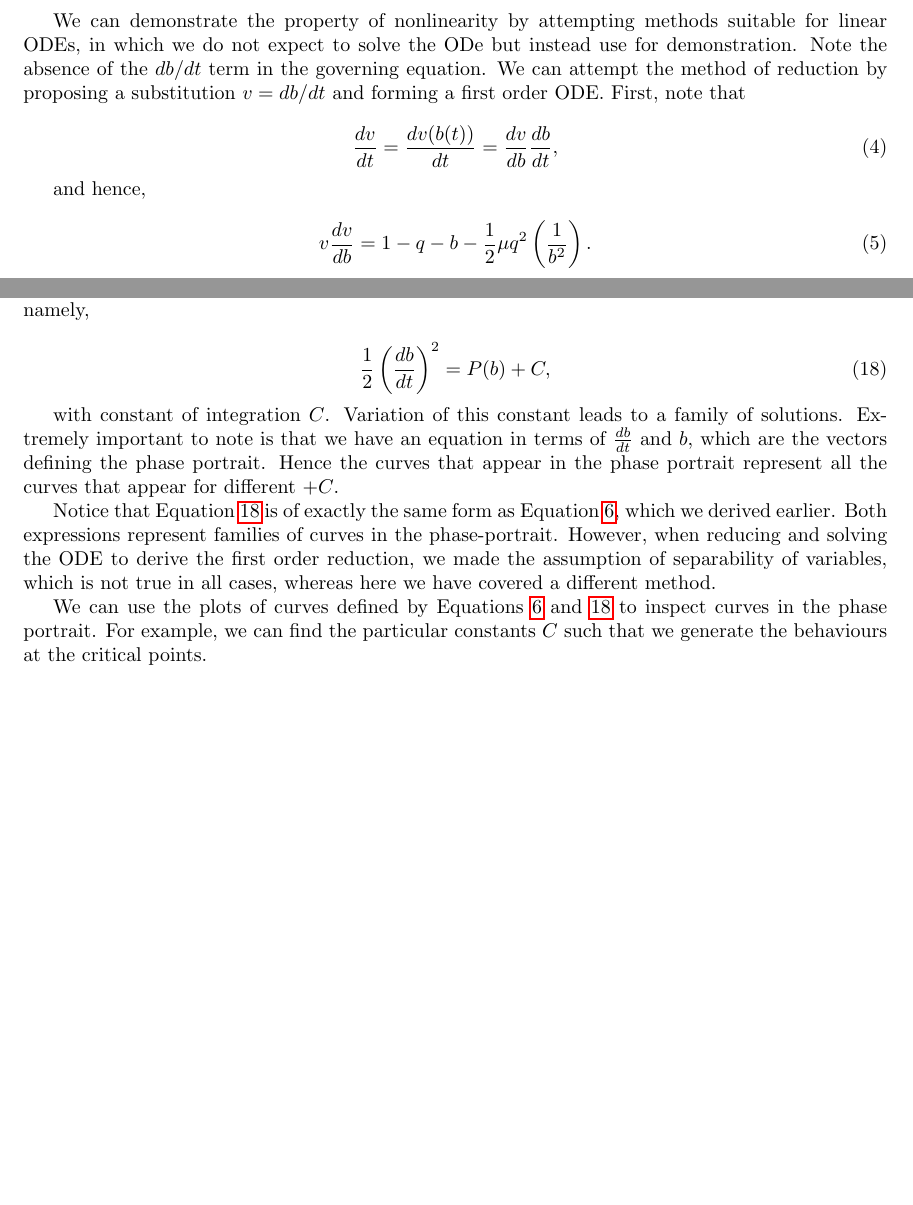
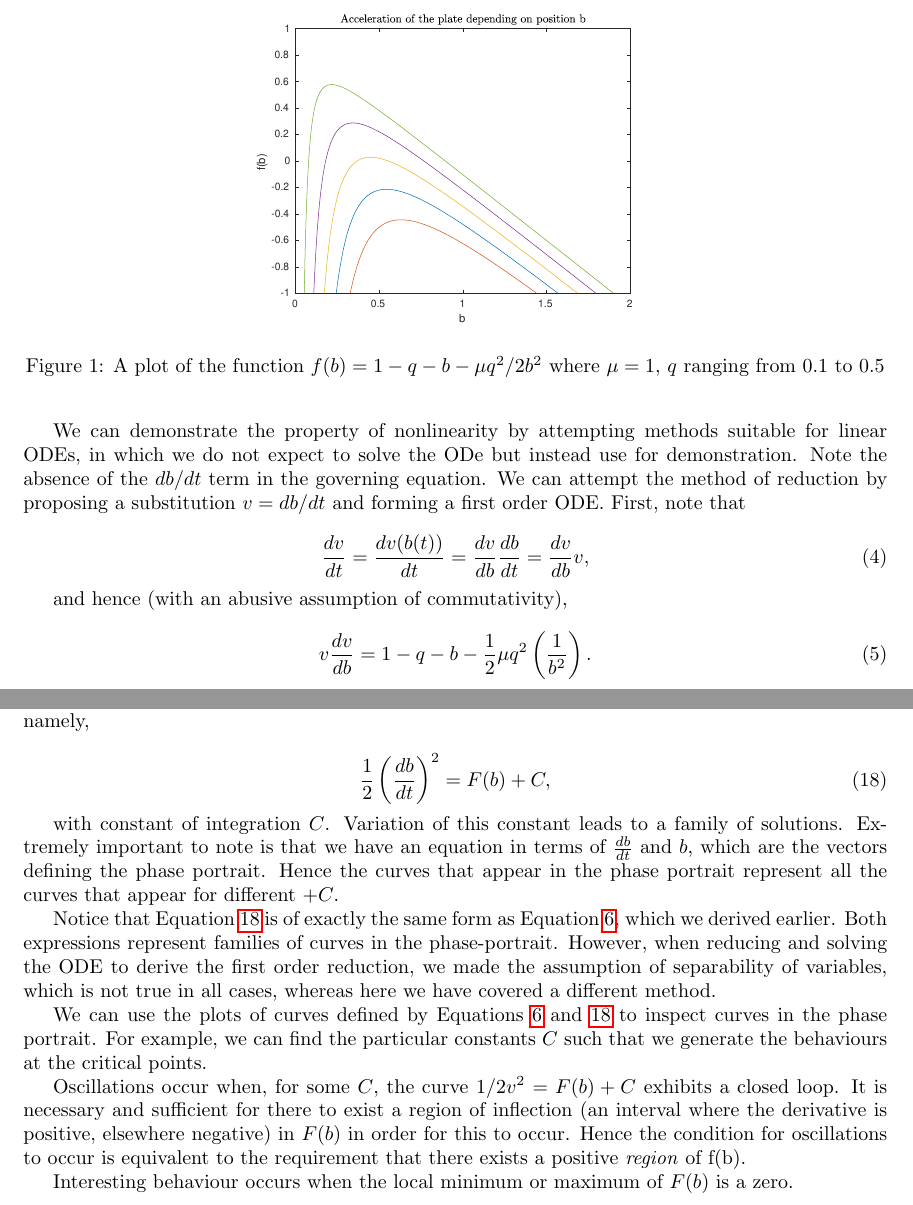
Before and after one commit to willwoolf/phonation, a LaTeX document (project_phonation_doc.tex): two parts of pages 3 and 6 of 8, joined at a grey line, cut at the place of the change, the shorter picture padded with empty space. Compiled offline with pdfLaTeX.

Commit message:
added writing on the KE curves. MOVE THE OLD SECTION.

```diff
--- a/project_phonation_doc.tex
+++ b/project_phonation_doc.tex
@@ -6,7 +6,10 @@
 \usepackage{dsfont}
 \usepackage[a4paper, total={6in,8in}]{geometry}
 \usepackage{graphicx}
+\usepackage{float}
 \usepackage{hyperref}
+
+\graphicspath{{figures/}}
 
 \title{MATH30000 Project - Phonation}
 \author{Will Woolfenden}
@@ -137,10 +140,10 @@ We can attempt the method of reduction by proposing a substitution $v=db/dt$ and
 First, note that
 
 \begin{equation}
-    \frac{dv}{dt} = \frac{dv(b(t))}{dt} = \frac{dv}{db}\frac{db}{dt},
+    \frac{dv}{dt} = \frac{dv(b(t))}{dt} = \frac{dv}{db}\frac{db}{dt} = \frac{dv}{db}v,
 \end{equation}
 
-and hence,
+and hence (with an abusive assumption of commutativity),
 
 \begin{equation}
     v \frac{dv}{db} = 1 - q - b - \frac{1}{2}\mu q^2\left( \frac{1}{b^2} \right).
@@ -168,8 +171,9 @@ We could have deduced this from the explicit form of Equation \ref{eqn:master},
 but this section serves for illustration to aid the reader's understanding of why we cannot analytically solve this ODE.
 Additionally, the equation of the form $v^2 = g(b)$ will be useful later.
 
-%this is part of a later section and will be edited later
-
 \subsection{Autonomy}
 
-%f(b) plot
+\begin{figure}
+    \centering
+    \includegraphics[width=0.5\linewidth]{f_plot_mu_1_q_vary}
+    \caption{A plot of the function $f(b) = 1-q-b-\mu q^2/2b^2$ where $\mu=1$, $q$ ranging from $0.1$ to $0.5$}
@@ -330,21 +336,21 @@ Assume the right hand side $f(b)$ is the derivative (with respect to $b$, remain
 Remaining aware that $b$ is a function itself of $t$, we have
 
 \begin{align}
-    \frac{d}{db}F(b) &= f(b) \\
-    \Rightarrow \frac{d}{dt}F(b) &= \frac{dF}{db}\frac{db}{dt} = f(b)\frac{db}{dt}.
+    \frac{d}{db}F(b)             & = f(b)                                            \\
+    \Rightarrow \frac{d}{dt}F(b) & = \frac{dF}{db}\frac{db}{dt} = f(b)\frac{db}{dt}.
 \end{align}
 
 From Equation \ref{eqn:master}, we also have, on multiplying both sides by $db/dt$ and finding antiderivatives,
 
 \begin{align}
-    \frac{d^2b}{dt^2} \frac{db}{dt} &= f(b) \frac{db}{dt} \\
-    \Rightarrow \frac{1}{2}\frac{d}{dt}\left( \frac{db}{dt} \right)^2 &= \frac{d}{dt}F(b).
+    \frac{d^2b}{dt^2} \frac{db}{dt}                                   & = f(b) \frac{db}{dt} \\
+    \Rightarrow \frac{1}{2}\frac{d}{dt}\left( \frac{db}{dt} \right)^2 & = \frac{d}{dt}F(b).
 \end{align}
 
 Integrate both sides and we obtain a result that resembles an expression for kinetic energy, namely,
 
 \begin{equation}
-    \frac{1}{2}\left(\frac{db}{dt}\right)^2 = P(b) + C,
+    \frac{1}{2}\left(\frac{db}{dt}\right)^2 = F(b) + C,
     \label{eqn:integral_kinetic_energy}
 \end{equation}
 
@@ -366,14 +372,21 @@ For example, we can find the particular constants $C$ such that we generate the
 
 %big section here on how we can analyse the plots and zeroes of the KE curves, in order to find the requirements on f for oscillations to occur
 
+Oscillations occur when, for some $C$, the curve $1/2 v^2 = F(b) + C$ exhibits a closed loop.
+It is necessary and sufficient for there to exist a region of inflection (an interval where the derivative is positive,
+elsewhere negative) in $F(b)$ in order for this to occur.
+Hence the condition for oscillations to occur is equivalent to the requirement that there exists a positive \textit{region} of f(b).
+
+Interesting behaviour occurs when the local minimum or maximum of $F(b)$ is a zero. %figures to show this.
+
 \subsection{Matrix representation of a system of differential equations}
 
 Recall the reduction of Equation \ref{eqn:master} to a first order system in Equation \ref{eqn:first_order_reduction}.
 We will rewrite the reduction to a first order system, using the defined $f(b)$ function we are familiar with.
 
 \begin{align}
-    \frac{db}{dt} &= \dot{b} \\
-    \frac{d\dot{b}}{dt} &= f(b)
+    \frac{db}{dt}       & = \dot{b} \\
+    \frac{d\dot{b}}{dt} & = f(b)
     \label{eqn:first_order_modified}
 \end{align}
 
```
Also changed, not shown: project_phonation_doc.tex (54 more changed lines).
